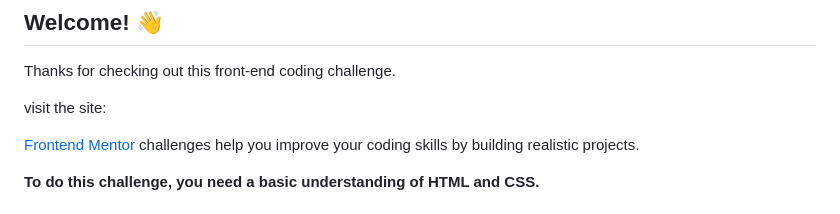
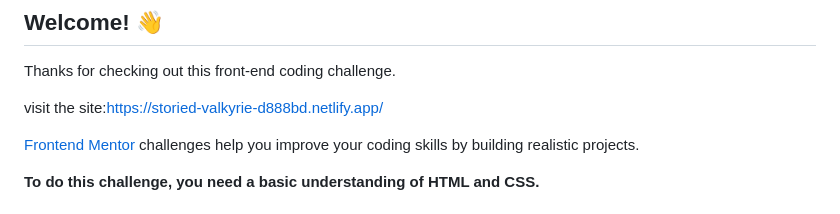
Before and after one commit to Deven213/Frontend-Mentor---Blog-preview-card, a Markdown page: blog-preview-card-main/README.md, the part around the change. Rendered like a GitHub page.

```diff
--- a/blog-preview-card-main/README.md
+++ b/blog-preview-card-main/README.md
@@ -6,7 +6,7 @@
 
 Thanks for checking out this front-end coding challenge.
 
-visit the site:
+visit the site:https://storied-valkyrie-d888bd.netlify.app/
 
 [Frontend Mentor](https://www.frontendmentor.io) challenges help you improve your coding skills by building realistic projects.
 
```
